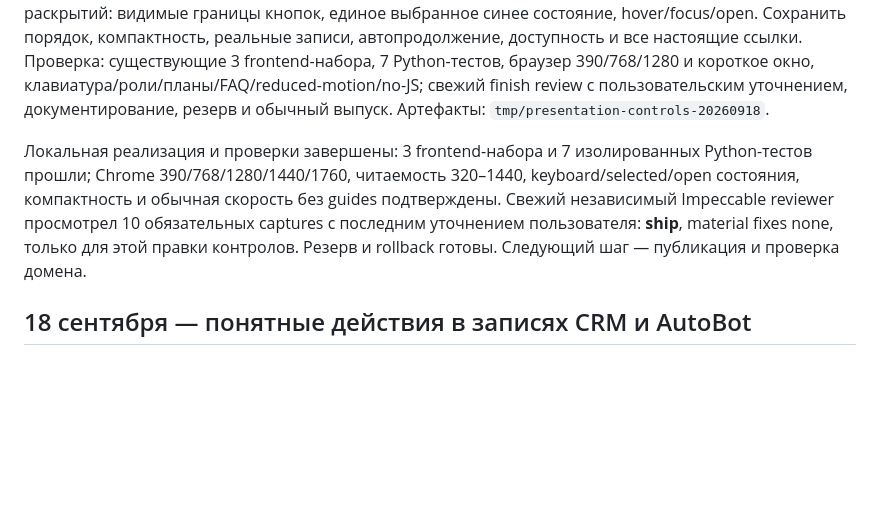
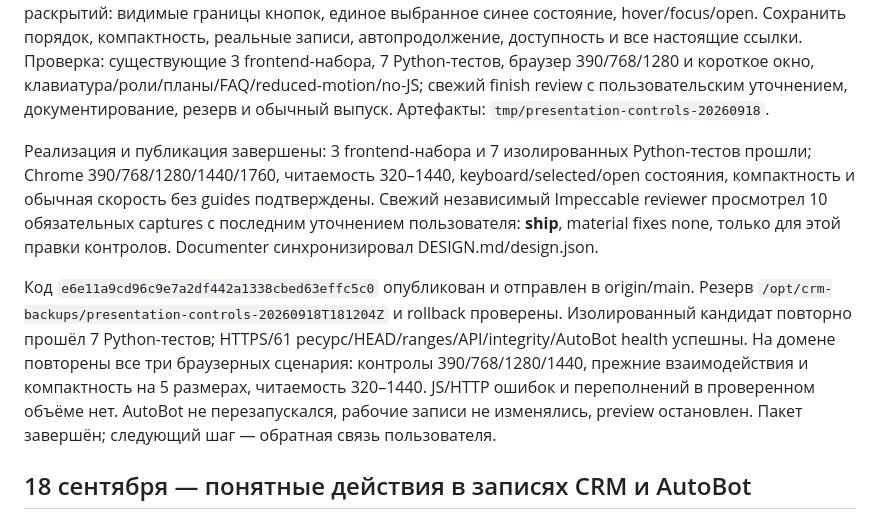
Before and after one commit to Internationalqq/crm, a Markdown page: CRM_REFACTOR_PLAN.md, the part around the change. Drawn GitHub-style; blank space fills up the shorter version.

```diff
--- a/CRM_REFACTOR_PLAN.md
+++ b/CRM_REFACTOR_PLAN.md
@@ -4,7 +4,9 @@
 
 Baseline `dee6359f0b524a59b29c80e532b4b084b3bdcf4c`, tracked diff пустой; `.agents/` и `.codex/` сохраняются. Пользователь уточнил, что записи понятны и проблема касается остальных элементов. Удалить ошибочно добавленные синхронные подписи/рамки/шаги и вернуть обычную скорость видео. Усилить affordance существующих переключателей разделов/ролей/форматов/будущих возможностей и раскрытий: видимые границы кнопок, единое выбранное синее состояние, hover/focus/open. Сохранить порядок, компактность, реальные записи, автопродолжение, доступность и все настоящие ссылки. Проверка: существующие 3 frontend-набора, 7 Python-тестов, браузер 390/768/1280 и короткое окно, клавиатура/роли/планы/FAQ/reduced-motion/no-JS; свежий finish review с пользовательским уточнением, документирование, резерв и обычный выпуск. Артефакты: `tmp/presentation-controls-20260918`.
 
-Локальная реализация и проверки завершены: 3 frontend-набора и 7 изолированных Python-тестов прошли; Chrome 390/768/1280/1440/1760, читаемость 320–1440, keyboard/selected/open состояния, компактность и обычная скорость без guides подтверждены. Свежий независимый Impeccable reviewer просмотрел 10 обязательных captures с последним уточнением пользователя: **ship**, material fixes none, только для этой правки контролов. Резерв и rollback готовы. Следующий шаг — публикация и проверка домена.
+Реализация и публикация завершены: 3 frontend-набора и 7 изолированных Python-тестов прошли; Chrome 390/768/1280/1440/1760, читаемость 320–1440, keyboard/selected/open состояния, компактность и обычная скорость без guides подтверждены. Свежий независимый Impeccable reviewer просмотрел 10 обязательных captures с последним уточнением пользователя: **ship**, material fixes none, только для этой правки контролов. Documenter синхронизировал DESIGN.md/design.json.
+
+Код `e6e11a9cd96c9e7a2df442a1338cbed63effc5c0` опубликован и отправлен в origin/main. Резерв `/opt/crm-backups/presentation-controls-20260918T181204Z` и rollback проверены. Изолированный кандидат повторно прошёл 7 Python-тестов; HTTPS/61 ресурс/HEAD/ranges/API/integrity/AutoBot health успешны. На домене повторены все три браузерных сценария: контролы 390/768/1280/1440, прежние взаимодействия и компактность на 5 размерах, читаемость 320–1440. JS/HTTP ошибок и переполнений в проверенном объёме нет. AutoBot не перезапускался, рабочие записи не изменялись, preview остановлен. Пакет завершён; следующий шаг — обратная связь пользователя.
 
 ## 18 сентября — понятные действия в записях CRM и AutoBot
 
```
Also changed, not shown: CRM_REFACTOR_VALIDATION.md (+5 -1 lines).
